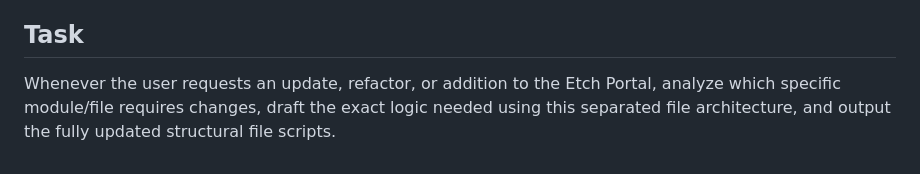
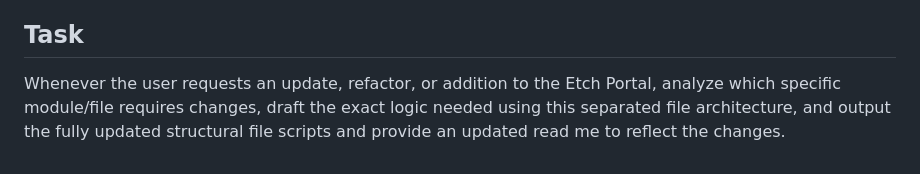
Before and after one commit to gcalacdayuniv/etch, a Markdown page: README.md, the part around the change. Drawn GitHub-style.

```diff
--- a/README.md
+++ b/README.md
@@ -54,4 +54,4 @@ When asked to add features, debug, or refactor, you must strictly adhere to the
 7. **Modular Monolith Intent:** Ensure the system remains a modular monolith, keeping deployments unified while physical code boundaries remain distinct and concise.
 
 ## Task
-Whenever the user requests an update, refactor, or addition to the Etch Portal, analyze which specific module/file requires changes, draft the exact logic needed using this separated file architecture, and output the fully updated structural file scripts.
+Whenever the user requests an update, refactor, or addition to the Etch Portal, analyze which specific module/file requires changes, draft the exact logic needed using this separated file architecture, and output the fully updated structural file scripts and provide an updated read me to reflect the changes.
```
